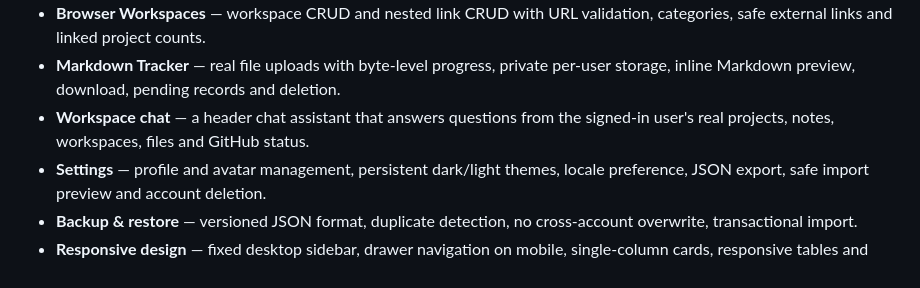
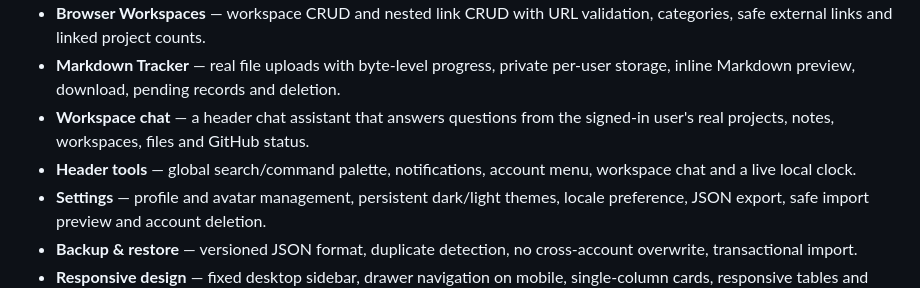
Before and after one commit to davidcosmatech/DEVSPACE, a Markdown page: README.md, the part around the change. Rendered like a GitHub page.

Commit message:
feat: add live local clock to the header

```diff
--- a/README.md
+++ b/README.md
@@ -17,6 +17,7 @@ DEVSPACE is a working Next.js application — not a static dashboard mock-up. Ev
 - **Browser Workspaces** — workspace CRUD and nested link CRUD with URL validation, categories, safe external links and linked project counts.
 - **Markdown Tracker** — real file uploads with byte-level progress, private per-user storage, inline Markdown preview, download, pending records and deletion.
 - **Workspace chat** — a header chat assistant that answers questions from the signed-in user's real projects, notes, workspaces, files and GitHub status.
+- **Header tools** — global search/command palette, notifications, account menu, workspace chat and a live local clock.
 - **Settings** — profile and avatar management, persistent dark/light themes, locale preference, JSON export, safe import preview and account deletion.
 - **Backup & restore** — versioned JSON format, duplicate detection, no cross-account overwrite, transactional import.
 - **Responsive design** — fixed desktop sidebar, drawer navigation on mobile, single-column cards, responsive tables and touch-friendly controls.
```
Also changed, not shown: docs/screenshots/dashboard-clock.png (added), 3 other files.
